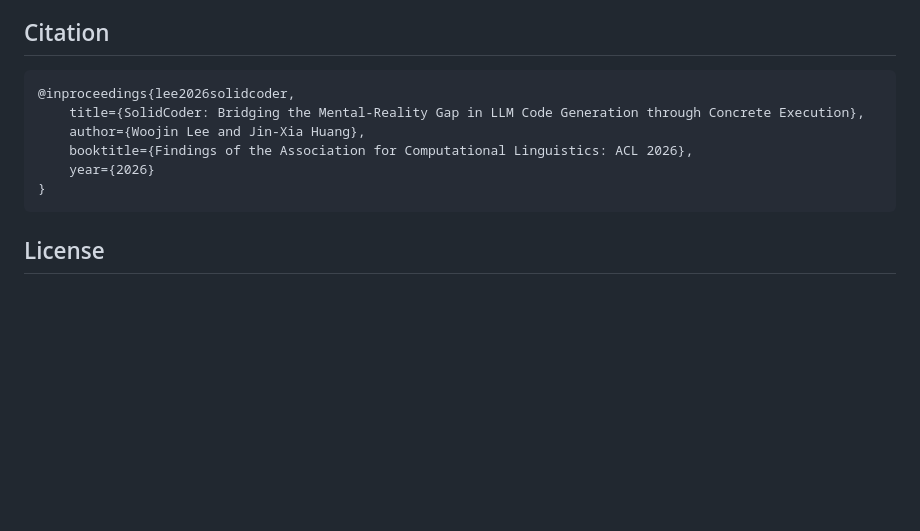
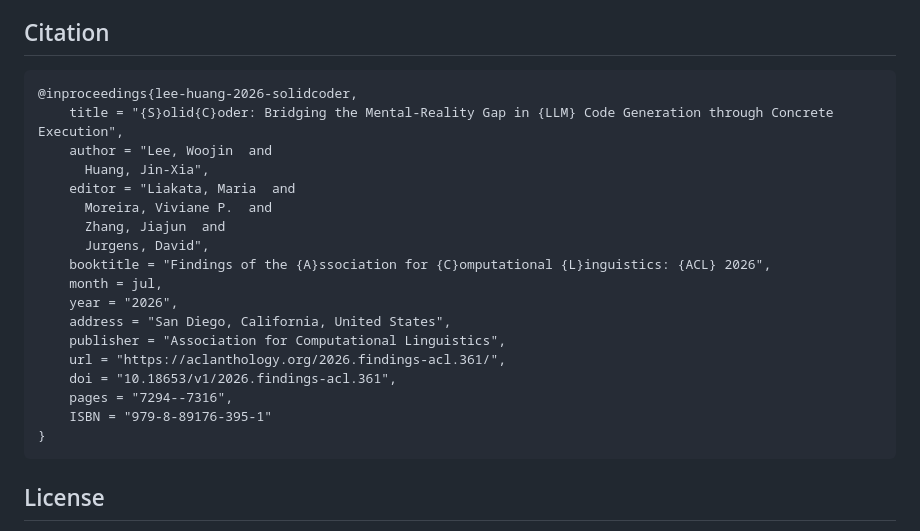
Before and after one commit to 10kH/SolidCoder, a Markdown page: README.md, the part around the change. GitHub-like rendering; blank space fills up the shorter version.

Commit message:
Update citation format in README.md

````diff
--- a/README.md
+++ b/README.md
@@ -316,11 +316,23 @@ SolidCoder implements safety measures for live code execution:
 ## Citation
 
 ```bibtex
-@inproceedings{lee2026solidcoder,
-    title={SolidCoder: Bridging the Mental-Reality Gap in LLM Code Generation through Concrete Execution},
-    author={Woojin Lee and Jin-Xia Huang},
-    booktitle={Findings of the Association for Computational Linguistics: ACL 2026},
-    year={2026}
+@inproceedings{lee-huang-2026-solidcoder,
+    title = "{S}olid{C}oder: Bridging the Mental-Reality Gap in {LLM} Code Generation through Concrete Execution",
+    author = "Lee, Woojin  and
+      Huang, Jin-Xia",
+    editor = "Liakata, Maria  and
+      Moreira, Viviane P.  and
+      Zhang, Jiajun  and
+      Jurgens, David",
+    booktitle = "Findings of the {A}ssociation for {C}omputational {L}inguistics: {ACL} 2026",
+    month = jul,
+    year = "2026",
+    address = "San Diego, California, United States",
+    publisher = "Association for Computational Linguistics",
+    url = "https://aclanthology.org/2026.findings-acl.361/",
+    doi = "10.18653/v1/2026.findings-acl.361",
+    pages = "7294--7316",
+    ISBN = "979-8-89176-395-1"
 }
 ```
 
````
